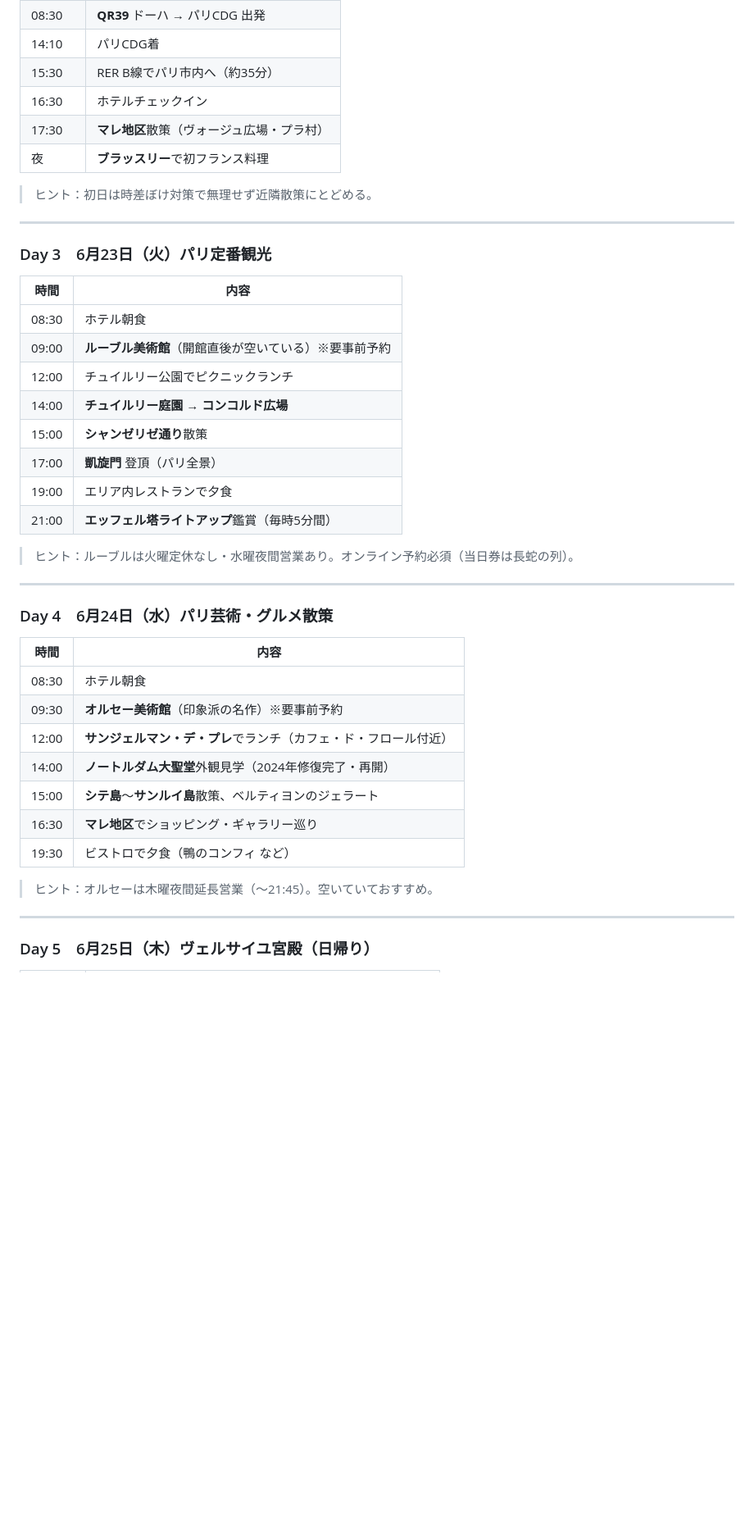
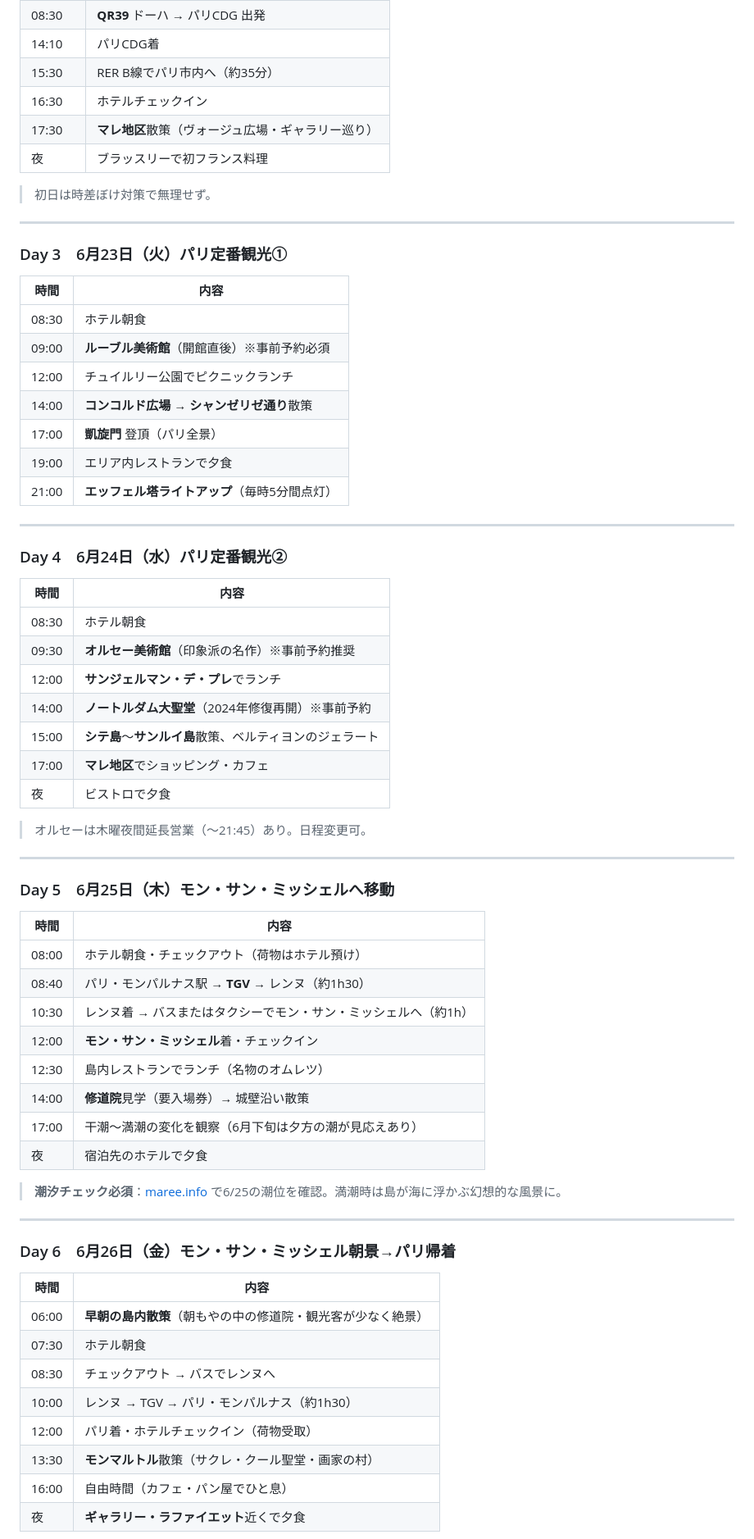
Before and after one commit to MasatoshiSano/travel, a Markdown page: schedule.md, the part around one of its changes. Shown at 82% size. Rendered like a GitHub page; blank space fills up the shorter version.

```diff
--- a/schedule.md
+++ b/schedule.md
@@ -46,44 +47,70 @@
 | 14:10 | パリCDG着 |
 | 15:30 | RER B線でパリ市内へ（約35分） |
 | 16:30 | ホテルチェックイン |
-| 17:30 | **マレ地区**散策（ヴォージュ広場・プラ村） |
-| 夜 | **ブラッスリー**で初フランス料理 |
+| 17:30 | **マレ地区**散策（ヴォージュ広場・ギャラリー巡り） |
+| 夜 | ブラッスリーで初フランス料理 |
 
-> ヒント：初日は時差ぼけ対策で無理せず近隣散策にとどめる。
+> 初日は時差ぼけ対策で無理せず。
 
 ---
 
-### Day 3　6月23日（火）パリ定番観光
+### Day 3　6月23日（火）パリ定番観光①
 
 | 時間 | 内容 |
 |------|------|
 | 08:30 | ホテル朝食 |
-| 09:00 | **ルーブル美術館**（開館直後が空いている）※要事前予約 |
+| 09:00 | **ルーブル美術館**（開館直後）※事前予約必須 |
 | 12:00 | チュイルリー公園でピクニックランチ |
-| 14:00 | **チュイルリー庭園** → **コンコルド広場** |
-| 15:00 | **シャンゼリゼ通り**散策 |
+| 14:00 | **コンコルド広場** → **シャンゼリゼ通り**散策 |
 | 17:00 | **凱旋門** 登頂（パリ全景） |
 | 19:00 | エリア内レストランで夕食 |
-| 21:00 | **エッフェル塔ライトアップ**鑑賞（毎時5分間） |
-
-> ヒント：ルーブルは火曜定休なし・水曜夜間営業あり。オンライン予約必須（当日券は長蛇の列）。
+| 21:00 | **エッフェル塔ライトアップ**（毎時5分間点灯） |
 
 ---
 
-### Day 4　6月24日（水）パリ芸術・グルメ散策
+### Day 4　6月24日（水）パリ定番観光②
 
 | 時間 | 内容 |
 |------|------|
 | 08:30 | ホテル朝食 |
-| 09:30 | **オルセー美術館**（印象派の名作）※要事前予約 |
-| 12:00 | **サンジェルマン・デ・プレ**でランチ（カフェ・ド・フロール付近） |
-| 14:00 | **ノートルダム大聖堂**外観見学（2024年修復完了・再開） |
+| 09:30 | **オルセー美術館**（印象派の名作）※事前予約推奨 |
+| 12:00 | **サンジェルマン・デ・プレ**でランチ |
+| 14:00 | **ノートルダム大聖堂**（2024年修復再開）※事前予約 |
 | 15:00 | **シテ島**〜**サンルイ島**散策、ベルティヨンのジェラート |
-| 16:30 | **マレ地区**でショッピング・ギャラリー巡り |
-| 19:30 | ビストロで夕食（鴨のコンフィ など） |
+| 17:00 | **マレ地区**でショッピング・カフェ |
+| 夜 | ビストロで夕食 |
 
-> ヒント：オルセーは木曜夜間延長営業（〜21:45）。空いていておすすめ。
+> オルセーは木曜夜間延長営業（〜21:45）あり。日程変更可。
 
 ---
 
-### Day 5　6月25日（木）ヴェルサイユ宮殿（日帰り）
+### Day 5　6月25日（木）モン・サン・ミッシェルへ移動
+
+| 時間 | 内容 |
+|------|------|
+| 08:00 | ホテル朝食・チェックアウト（荷物はホテル預け） |
+| 08:40 | パリ・モンパルナス駅 → **TGV** → レンヌ（約1h30） |
+| 10:30 | レンヌ着 → バスまたはタクシーでモン・サン・ミッシェルへ（約1h） |
+| 12:00 | **モン・サン・ミッシェル**着・チェックイン |
+| 12:30 | 島内レストランでランチ（名物のオムレツ） |
+| 14:00 | **修道院**見学（要入場券）→ 城壁沿い散策 |
+| 17:00 | 干潮〜満潮の変化を観察（6月下旬は夕方の潮が見応えあり） |
+| 夜 | 宿泊先のホテルで夕食 |
+
+> **潮汐チェック必須**：[maree.info](https://www.maree.info) で6/25の潮位を確認。満潮時は島が海に浮かぶ幻想的な風景に。
+
+---
+
+### Day 6　6月26日（金）モン・サン・ミッシェル朝景→パリ帰着
+
+| 時間 | 内容 |
+|------|------|
+| 06:00 | **早朝の島内散策**（朝もやの中の修道院・観光客が少なく絶景） |
+| 07:30 | ホテル朝食 |
+| 08:30 | チェックアウト → バスでレンヌへ |
+| 10:00 | レンヌ → TGV → パリ・モンパルナス（約1h30） |
+| 12:00 | パリ着・ホテルチェックイン（荷物受取） |
+| 13:30 | **モンマルトル**散策（サクレ・クール聖堂・画家の村） |
+| 16:00 | 自由時間（カフェ・パン屋でひと息） |
+| 夜 | **ギャラリー・ラファイエット**近くで夕食 |
+
```
Also changed, not shown: other parts of schedule.md (+104 -71 lines).
